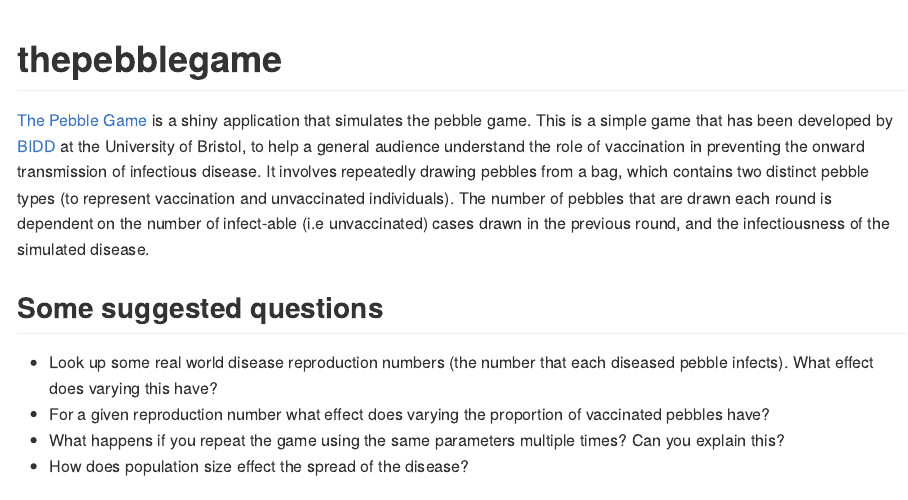
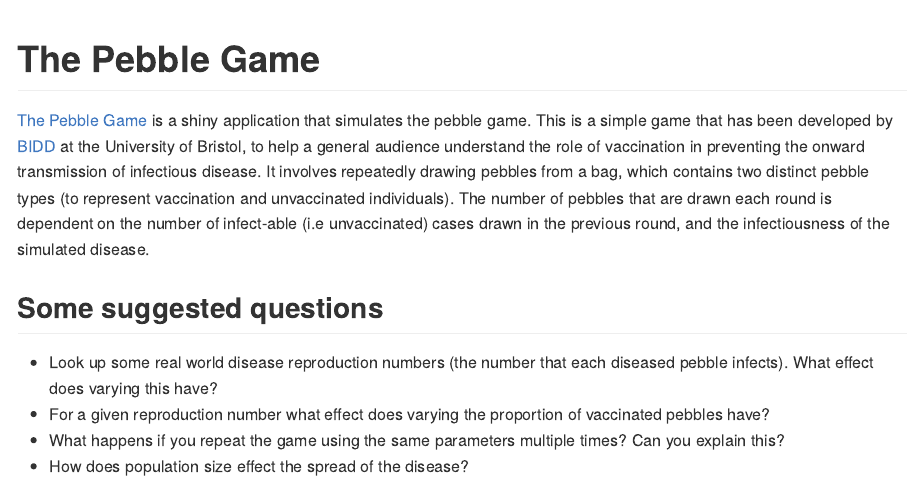
Before and after one commit to seabbs/thepebblegame, an R Markdown document (README.Rmd): the page in a window 1100 px wide, from its top. The pictures show the output file README.md that the author committed with the source, drawn offline in the style of GitHub.

Commit message:
updated readme

````diff
--- a/README.Rmd
+++ b/README.Rmd
@@ -12,7 +12,7 @@
 )
 ```
 
-# thepebblegame
+# The Pebble Game
 
 [The Pebble Game](https://seabbs.shinyapps.io/thepebblegame/) is a shiny application that simulates the pebble game. This is a simple game that has been developed by [BIDD](http://www.bristol.ac.uk/social-community-medicine/research/groups/bidd/) at the University of Bristol, to help a general audience understand the role of vaccination in preventing the onward transmission of infectious disease. It involves repeatedly drawing pebbles from a bag, which contains two distinct pebble types (to represent vaccination and unvaccinated individuals). The number of pebbles that are drawn each round is dependent on the number of infect-able (i.e unvaccinated) cases drawn in the previous round, and the infectiousness of the simulated disease.
 
````
Also changed, not shown: README.md.
